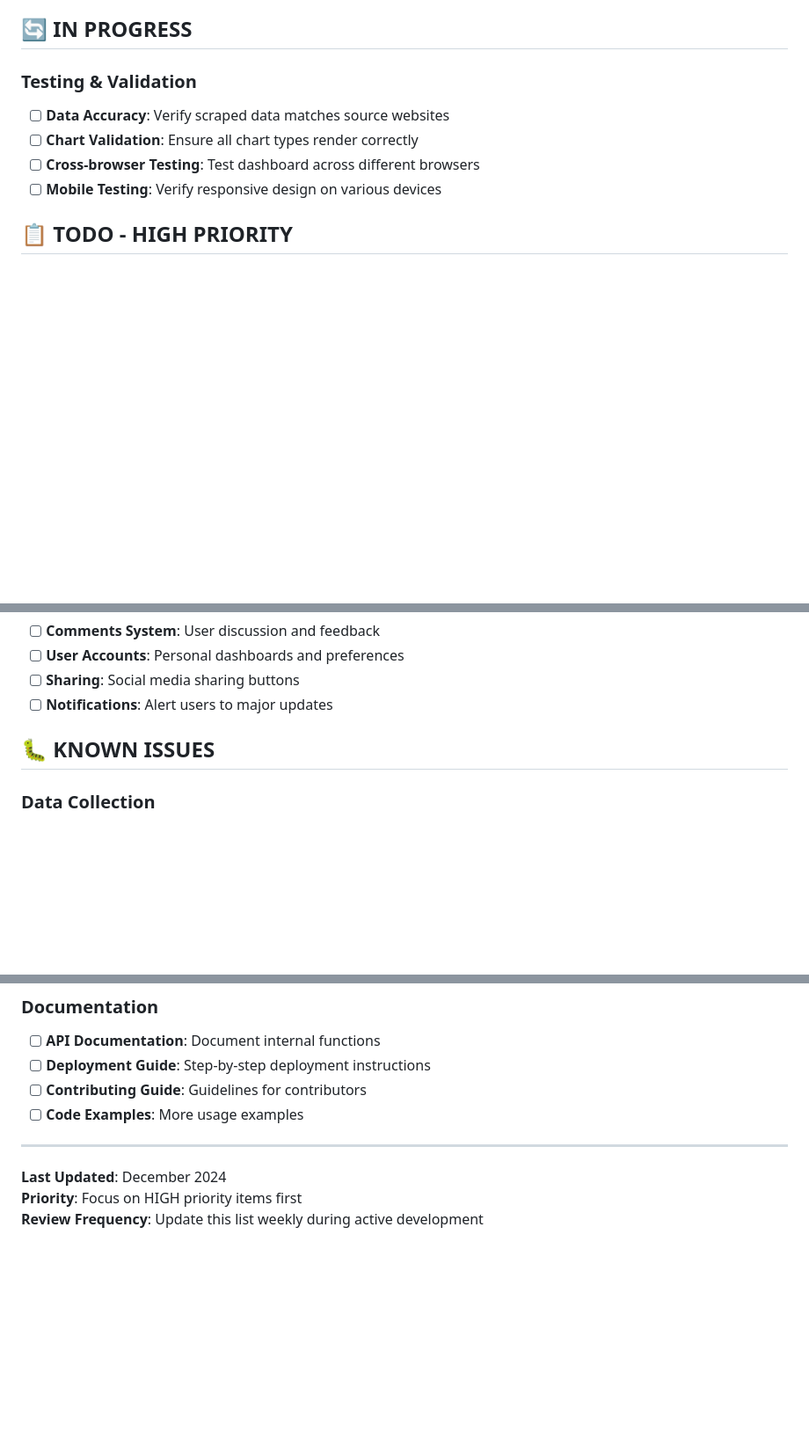
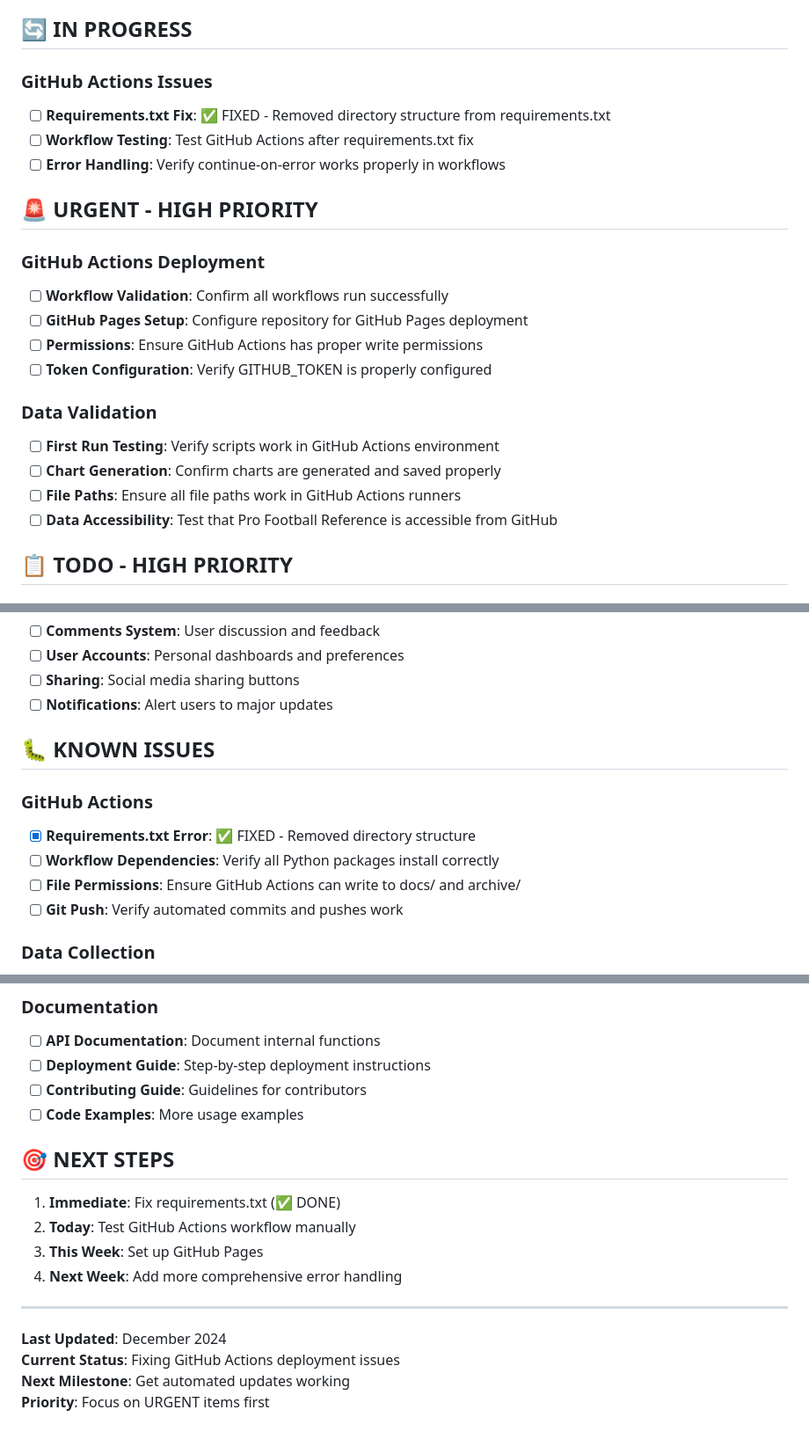
Before and after one commit to jjesse/nfL-stats-dashboard, a Markdown page: TODO.md, 3 parts joined by grey strips. Shown: that part at 88% size. GitHub-like rendering; blank space fills up the shorter version.

Commit message:
Fixing requirements.txt i think

```diff
--- a/TODO.md
+++ b/TODO.md
@@ -46,11 +46,24 @@
 
 ## 🔄 IN PROGRESS
 
-### Testing & Validation
-- [ ] **Data Accuracy**: Verify scraped data matches source websites
-- [ ] **Chart Validation**: Ensure all chart types render correctly
-- [ ] **Cross-browser Testing**: Test dashboard across different browsers
-- [ ] **Mobile Testing**: Verify responsive design on various devices
+### GitHub Actions Issues
+- [ ] **Requirements.txt Fix**: ✅ FIXED - Removed directory structure from requirements.txt
+- [ ] **Workflow Testing**: Test GitHub Actions after requirements.txt fix
+- [ ] **Error Handling**: Verify continue-on-error works properly in workflows
+
+## 🚨 URGENT - HIGH PRIORITY
+
+### GitHub Actions Deployment
+- [ ] **Workflow Validation**: Confirm all workflows run successfully
+- [ ] **GitHub Pages Setup**: Configure repository for GitHub Pages deployment
+- [ ] **Permissions**: Ensure GitHub Actions has proper write permissions
+- [ ] **Token Configuration**: Verify GITHUB_TOKEN is properly configured
+
+### Data Validation
+- [ ] **First Run Testing**: Verify scripts work in GitHub Actions environment
+- [ ] **Chart Generation**: Confirm charts are generated and saved properly
+- [ ] **File Paths**: Ensure all file paths work in GitHub Actions runners
+- [ ] **Data Accessibility**: Test that Pro Football Reference is accessible from GitHub
 
 ## 📋 TODO - HIGH PRIORITY
 
@@ -120,6 +133,12 @@
 
 ## 🐛 KNOWN ISSUES
 
+### GitHub Actions
+- [x] **Requirements.txt Error**: ✅ FIXED - Removed directory structure
+- [ ] **Workflow Dependencies**: Verify all Python packages install correctly
+- [ ] **File Permissions**: Ensure GitHub Actions can write to docs/ and archive/
+- [ ] **Git Push**: Verify automated commits and pushes work
+
 ### Data Collection
 - [ ] **Column Variations**: Handle different column names across weeks
 - [ ] **Missing Data**: Some players may have incomplete stats
@@ -149,8 +168,16 @@
 - [ ] **Contributing Guide**: Guidelines for contributors
 - [ ] **Code Examples**: More usage examples
 
+## 🎯 NEXT STEPS
+
+1. **Immediate**: Fix requirements.txt (✅ DONE)
+2. **Today**: Test GitHub Actions workflow manually
+3. **This Week**: Set up GitHub Pages
+4. **Next Week**: Add more comprehensive error handling
+
 ---
 
 **Last Updated**: December 2024
-**Priority**: Focus on HIGH priority items first
-**Review Frequency**: Update this list weekly during active development
+**Current Status**: Fixing GitHub Actions deployment issues
+**Next Milestone**: Get automated updates working
+**Priority**: Focus on URGENT items first
```
Also changed, not shown: other parts of TODO.md (+2 -2 lines).
